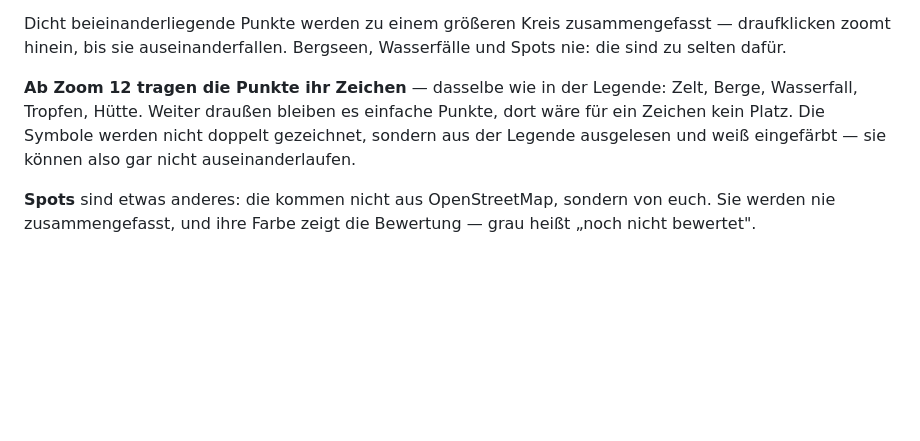
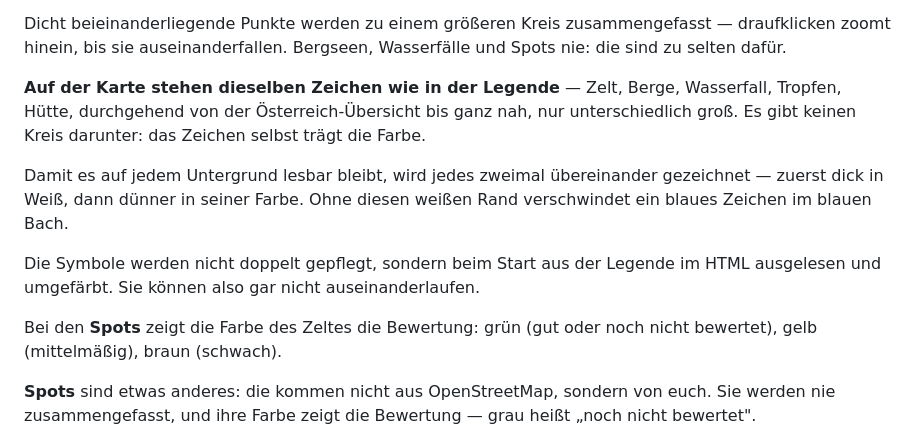
Before and after one commit to fermasster0-rgb/wild-spot, a Markdown page: web/README.md, the part around the change. Drawn GitHub-style; blank space fills up the shorter version.

Commit message:
Beschreibung der Kartensymbole

```diff
--- a/web/README.md
+++ b/web/README.md
@@ -48,11 +48,20 @@ Dicht beieinanderliegende Punkte werden zu einem größeren Kreis
 zusammengefasst — draufklicken zoomt hinein, bis sie auseinanderfallen.
 Bergseen, Wasserfälle und Spots nie: die sind zu selten dafür.
 
-**Ab Zoom 12 tragen die Punkte ihr Zeichen** — dasselbe wie in der Legende:
-Zelt, Berge, Wasserfall, Tropfen, Hütte. Weiter draußen bleiben es einfache
-Punkte, dort wäre für ein Zeichen kein Platz. Die Symbole werden nicht doppelt
-gezeichnet, sondern aus der Legende ausgelesen und weiß eingefärbt — sie
-können also gar nicht auseinanderlaufen.
+**Auf der Karte stehen dieselben Zeichen wie in der Legende** — Zelt, Berge,
+Wasserfall, Tropfen, Hütte, durchgehend von der Österreich-Übersicht bis ganz
+nah, nur unterschiedlich groß. Es gibt keinen Kreis darunter: das Zeichen
+selbst trägt die Farbe.
+
+Damit es auf jedem Untergrund lesbar bleibt, wird jedes zweimal übereinander
+gezeichnet — zuerst dick in Weiß, dann dünner in seiner Farbe. Ohne diesen
+weißen Rand verschwindet ein blaues Zeichen im blauen Bach.
+
+Die Symbole werden nicht doppelt gepflegt, sondern beim Start aus der Legende
+im HTML ausgelesen und umgefärbt. Sie können also gar nicht auseinanderlaufen.
+
+Bei den **Spots** zeigt die Farbe des Zeltes die Bewertung: grün (gut oder noch
+nicht bewertet), gelb (mittelmäßig), braun (schwach).
 
 **Spots** sind etwas anderes: die kommen nicht aus OpenStreetMap, sondern von
 euch. Sie werden nie zusammengefasst, und ihre Farbe zeigt die Bewertung —
```
